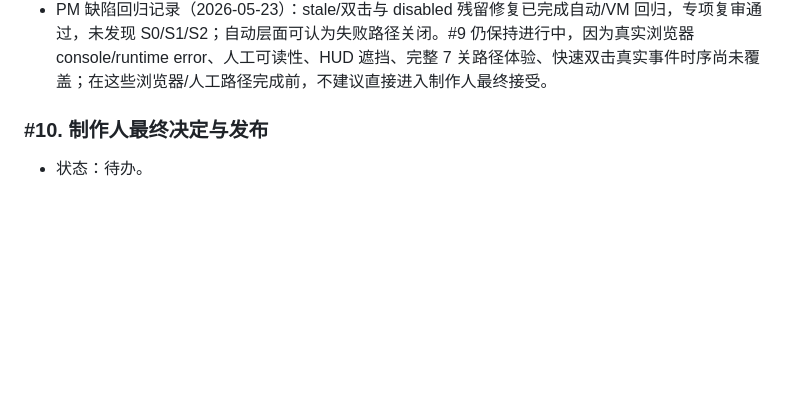
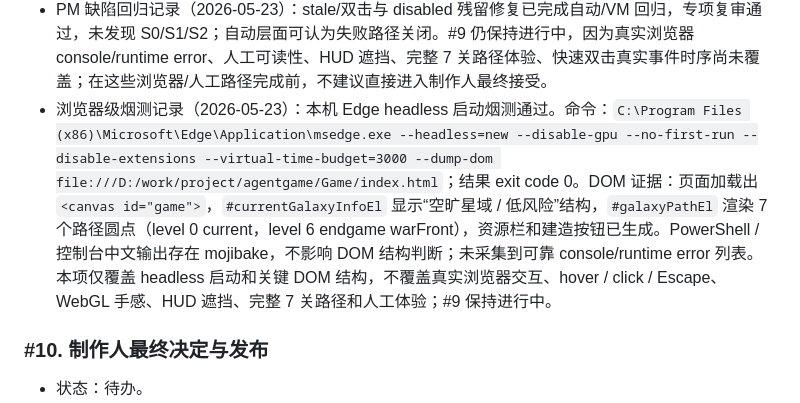
Before and after one commit to Ax72864/SDSpaceGame, a Markdown page: Workspaces/pm-qa-coordinator/v0.9.0-galaxy-map-kanban.md, the part around the change. Rendered like a GitHub page; blank space fills up the shorter version.

Commit message:
记录v0.9.0浏览器烟测
Co-authored-by: Cursor <cursoragent@cursor.com>

```diff
--- a/Workspaces/pm-qa-coordinator/v0.9.0-galaxy-map-kanban.md
+++ b/Workspaces/pm-qa-coordinator/v0.9.0-galaxy-map-kanban.md
@@ -326,6 +326,7 @@
   - 多版本回归点多，必须优先覆盖存档、跃迁、测试钩子、hostile-station、encounter、锁敌等高风险路径。
 - PM 状态记录（2026-05-23）：#7 自动/VM 节点 C 主路径通过后，#9 移入进行中；当前阻塞点是尚未完成真实浏览器 console/runtime error 检查、人工可读性、HUD 遮挡、完整 7 关路径体验，以及候选卡快速双击真实浏览器复核。若 #9 复现快速双击多推进，应转执行修复；若不可复现或制作人接受，可继续进入制作人最终决定。
 - PM 缺陷回归记录（2026-05-23）：stale/双击与 disabled 残留修复已完成自动/VM 回归，专项复审通过，未发现 S0/S1/S2；自动层面可认为失败路径关闭。#9 仍保持进行中，因为真实浏览器 console/runtime error、人工可读性、HUD 遮挡、完整 7 关路径体验、快速双击真实事件时序尚未覆盖；在这些浏览器/人工路径完成前，不建议直接进入制作人最终接受。
+- 浏览器级烟测记录（2026-05-23）：本机 Edge headless 启动烟测通过。命令：`C:\Program Files (x86)\Microsoft\Edge\Application\msedge.exe --headless=new --disable-gpu --no-first-run --disable-extensions --virtual-time-budget=3000 --dump-dom file:///D:/work/project/agentgame/Game/index.html`；结果 exit code 0。DOM 证据：页面加载出 `<canvas id="game">`，`#currentGalaxyInfoEl` 显示“空旷星域 / 低风险”结构，`#galaxyPathEl` 渲染 7 个路径圆点（level 0 current，level 6 endgame warFront），资源栏和建造按钮已生成。PowerShell / 控制台中文输出存在 mojibake，不影响 DOM 结构判断；未采集到可靠 console/runtime error 列表。本项仅覆盖 headless 启动和关键 DOM 结构，不覆盖真实浏览器交互、hover / click / Escape、WebGL 手感、HUD 遮挡、完整 7 关路径和人工体验；#9 保持进行中。
 
 ### #10. 制作人最终决定与发布
 
```
